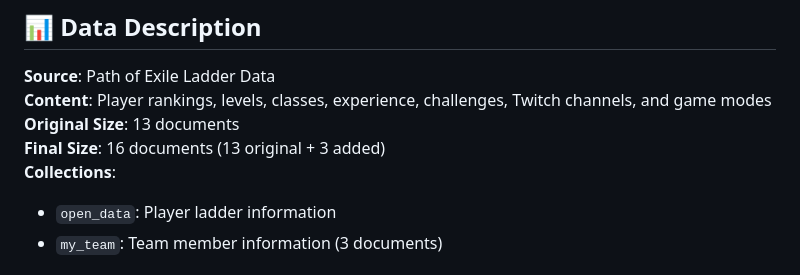
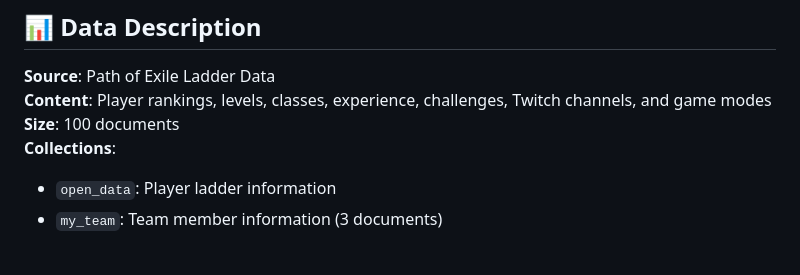
Before and after one commit to link1183/lab-165, a Markdown page: README.md, the part around the change printed below. Rendered like a GitHub page.

```diff
--- a/README.md
+++ b/README.md
@@ -139,10 +123,8 @@ _See `docs/user_passwords.md` for secure credential storage_
 
 **Source**: Path of Exile Ladder Data
 **Content**: Player rankings, levels, classes, experience, challenges, Twitch channels, and game modes
-**Original Size**: 13 documents
-**Final Size**: 16 documents (13 original + 3 added)
+**Size**: 100 documents
 **Collections**:
-
 - `open_data`: Player ladder information
 - `my_team`: Team member information (3 documents)
 
```
Also changed, not shown: other parts of README.md (+38 -72 lines).
